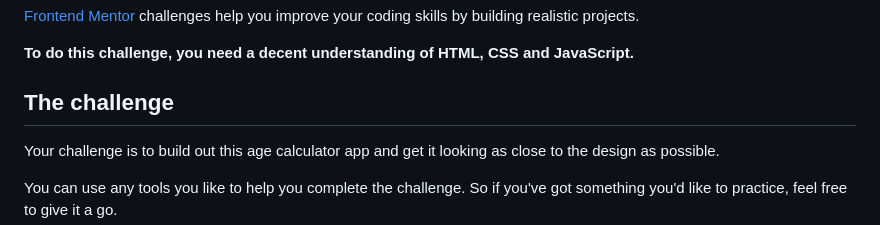
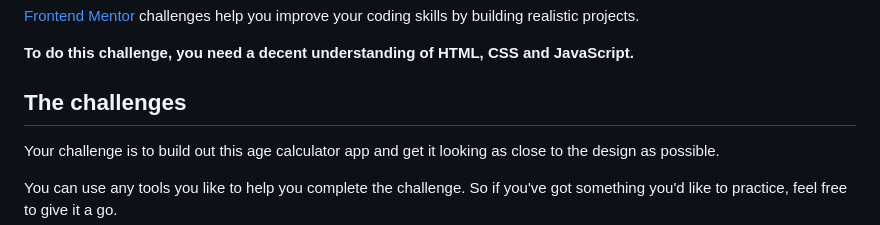
Before and after one commit to aiyus2020/age-calculator, a Markdown page: README.md, the part around the change. Rendered like a GitHub page.

```diff
--- a/README.md
+++ b/README.md
@@ -11,7 +11,7 @@ Thanks for checking out this front-end coding challenge.
 
 **To do this challenge, you need a decent understanding of HTML, CSS and JavaScript.**
 
-## The challenge
+## The challenges
 
 Your challenge is to build out this age calculator app and get it looking as close to the design as possible.
 
```
